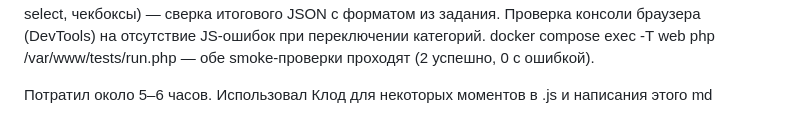
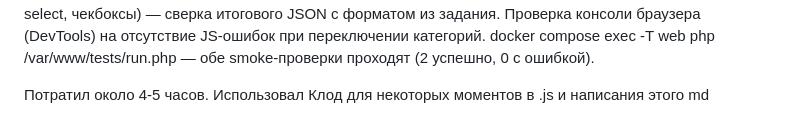
Before and after one commit to sfayzdev/sepium-test-task, a Markdown page: SOLUTION.md, the part around the change. Rendered like a GitHub page.

```diff
--- a/SOLUTION.md
+++ b/SOLUTION.md
@@ -29,5 +29,5 @@ cats собирается по data-category-chpu, как того требуе
 Проверка консоли браузера (DevTools) на отсутствие JS-ошибок при переключении категорий.
 docker compose exec -T web php /var/www/tests/run.php — обе smoke-проверки проходят (2 успешно, 0 с ошибкой).
 
-Потратил около 5–6 часов.
+Потратил около 4-5 часов.
 Использовал Клод для некоторых моментов в .js и написания этого md
```
